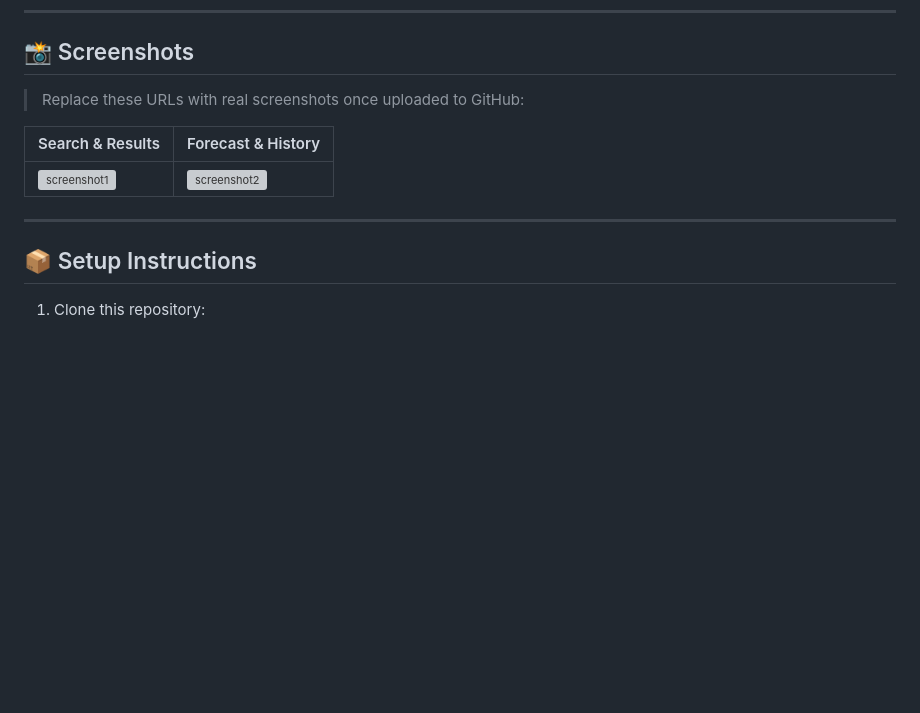
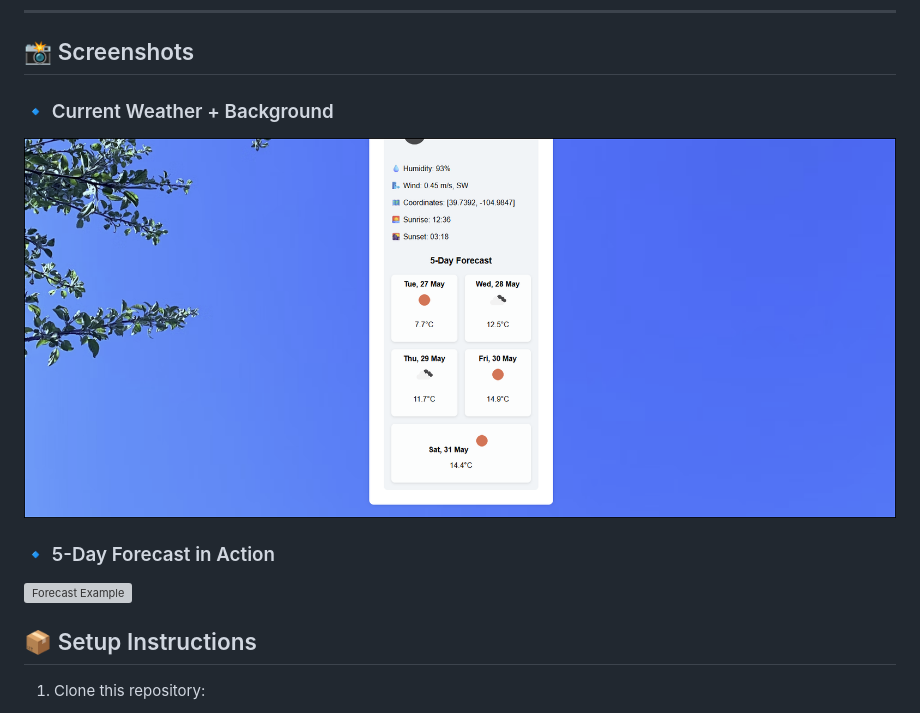
Before and after one commit to M-S-Brough/weather-dashboard, a Markdown page: README.md, the part around the change printed below. Rendered like a GitHub page; pictures changed too: assets/Screenshot-2.png (added); blank space fills up the shorter version; grey boxes are pictures that could not be loaded.

Commit message:
added screenshots to README

```diff
--- a/README.md
+++ b/README.md
@@ -42,13 +41,11 @@ weather-dashboard/
 
 ## 📸 Screenshots
 
-> Replace these URLs with real screenshots once uploaded to GitHub:
+### 🔹 Current Weather + Background
+![Weather Overview](assets/Screenshot-2.png)
 
-| Search & Results | Forecast & History |
-|------------------|--------------------|
-| ![screenshot1](https://your-screenshot-1-url) | ![screenshot2](https://your-screenshot-2-url) |
-
----
+### 🔹 5-Day Forecast in Action
+![Forecast Example](assets/Screenshot-1.png)
 
 ## 📦 Setup Instructions
 
```
Also changed, not shown: other parts of README.md (+0 -1 lines), 3 other files.
